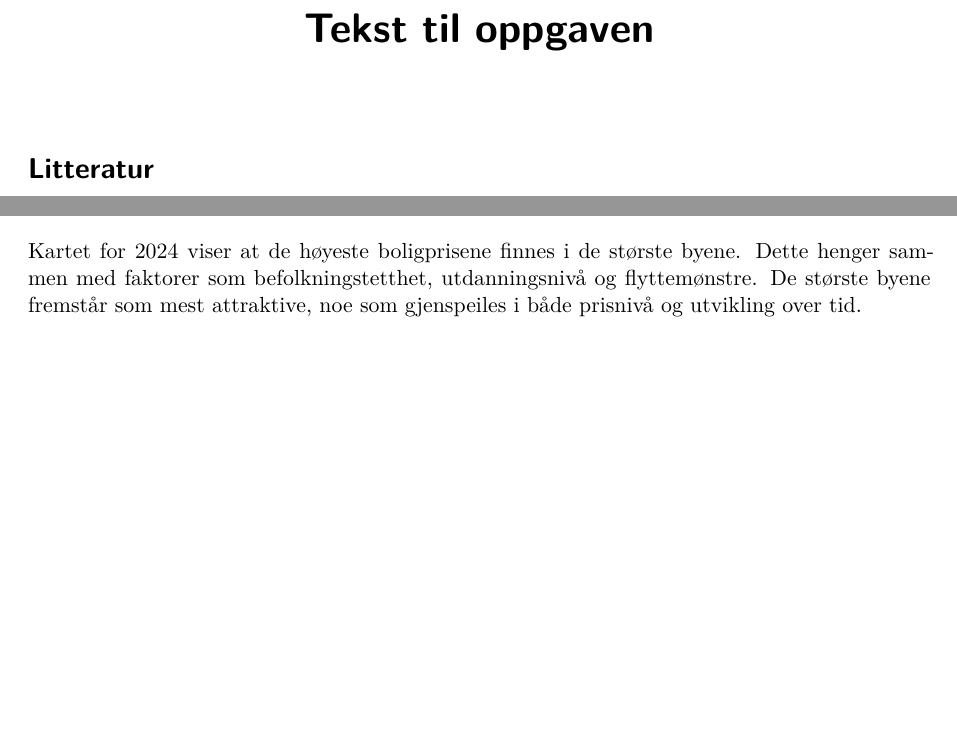
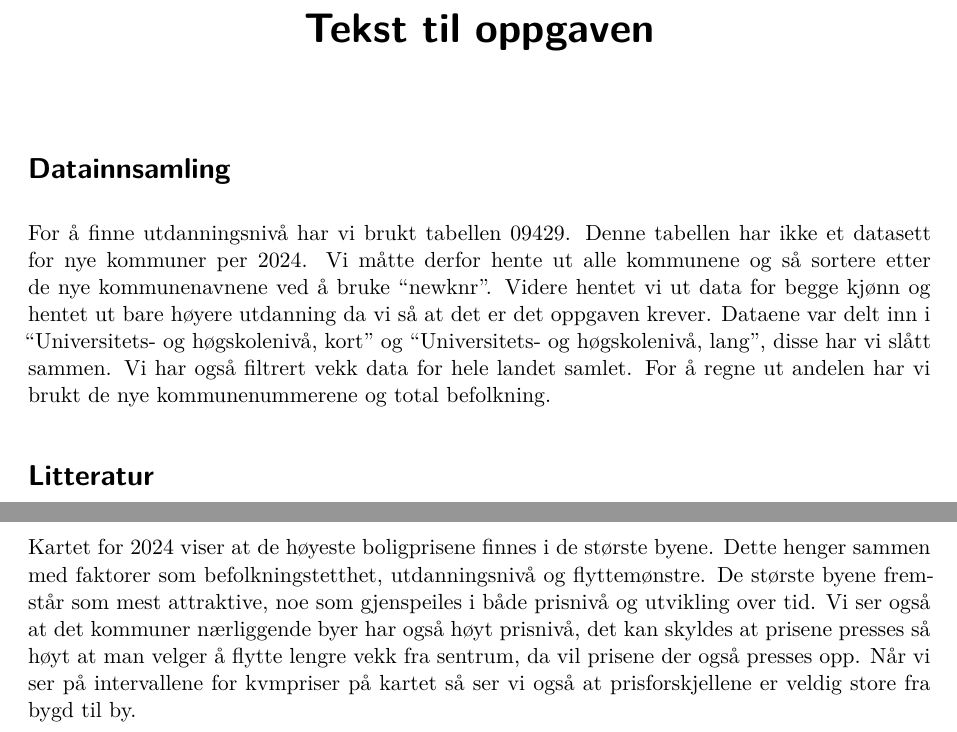
Before and after one commit to IStordal/MSB106-Assignment-Group1, a Quarto document (Tekstoppg2.qmd): two parts of pages 1 and 7 of 22, joined at a grey line, cut so that both start at the same text, the shorter picture padded with empty space. Rendered offline with R 4.5, knitr and Pandoc in place of Quarto, then LaTeX, with nearby package versions.

Commit message:
Rettet småfeil

```diff
--- a/Tekstoppg2.qmd
+++ b/Tekstoppg2.qmd
@@ -4,6 +4,16 @@ format: pdf
 editor: visual
 bibliography: references.bib
 ---
+
+# Datainnsamling
+
+For å finne utdanningsnivå har vi brukt tabellen 09429.
+Denne tabellen har ikke et datasett for nye kommuner per 2024.
+Vi måtte derfor hente ut alle kommunene og så sortere etter de nye kommunenavnene ved å bruke "newknr".
+Videre hentet vi ut data for begge kjønn og hentet ut bare høyere utdanning da vi så at det er det oppgaven krever.
+Dataene var delt inn i "Universitets- og høgskolenivå, kort" og "Universitets- og høgskolenivå, lang", disse har vi slått sammen.
+Vi har også filtrert vekk data for hele landet samlet.
+For å regne ut andelen har vi brukt de nye kommunenummerene og total befolkning.
 
 # Litteratur
 
@@ -104,6 +114,8 @@ For eneboliger ser vi også en tydelig prisvekst i alle klasser.
 Kartet for 2024 viser at de høyeste boligprisene finnes i de største byene.
 Dette henger sammen med faktorer som befolkningstetthet, utdanningsnivå og flyttemønstre.
 De største byene fremstår som mest attraktive, noe som gjenspeiles i både prisnivå og utvikling over tid.
+Vi ser også at det kommuner nærliggende byer har også høyt prisnivå, det kan skyldes at prisene presses så høyt at man velger å flytte lengre vekk fra sentrum, da vil prisene der også presses opp.
+Når vi ser på intervallene for kvmpriser på kartet så ser vi også at prisforskjellene er veldig store fra bygd til by.
 
 ### Utdanning utvikling
 
```
Also changed, not shown: Tekstoppg2.qmd (6 more changed lines).
